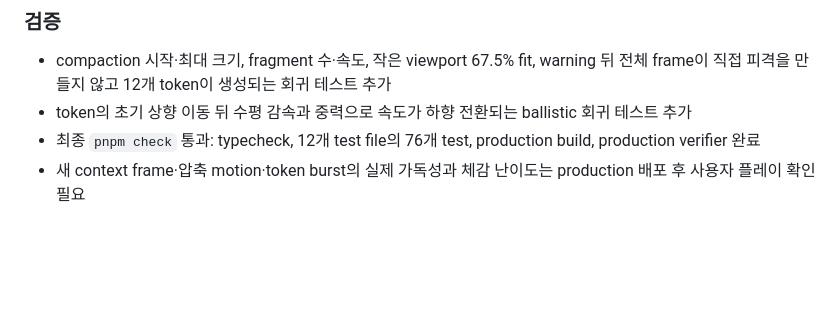
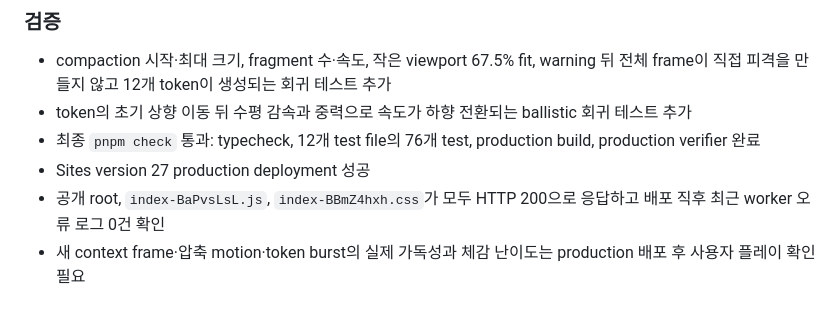
Before and after one commit to JIwongeun/codex-game, a Markdown page: docs/WORKLOG.md, the part around the change. Rendered like a GitHub page; blank space fills up the shorter version.

Commit message:
docs: record context burst deployment

```diff
--- a/docs/WORKLOG.md
+++ b/docs/WORKLOG.md
@@ -19,6 +19,8 @@
 - compaction 시작·최대 크기, fragment 수·속도, 작은 viewport 67.5% fit, warning 뒤 전체 frame이 직접 피격을 만들지 않고 12개 token이 생성되는 회귀 테스트 추가
 - token의 초기 상향 이동 뒤 수평 감속과 중력으로 속도가 하향 전환되는 ballistic 회귀 테스트 추가
 - 최종 `pnpm check` 통과: typecheck, 12개 test file의 76개 test, production build, production verifier 완료
+- Sites version 27 production deployment 성공
+- 공개 root, `index-BaPvsLsL.js`, `index-BBmZ4hxh.css`가 모두 HTTP 200으로 응답하고 배포 직후 최근 worker 오류 로그 0건 확인
 - 새 context frame·압축 motion·token burst의 실제 가독성과 체감 난이도는 production 배포 후 사용자 플레이 확인 필요
 
 ## 2026-08-24 — BGM 음량과 original notification motif 보강
```
